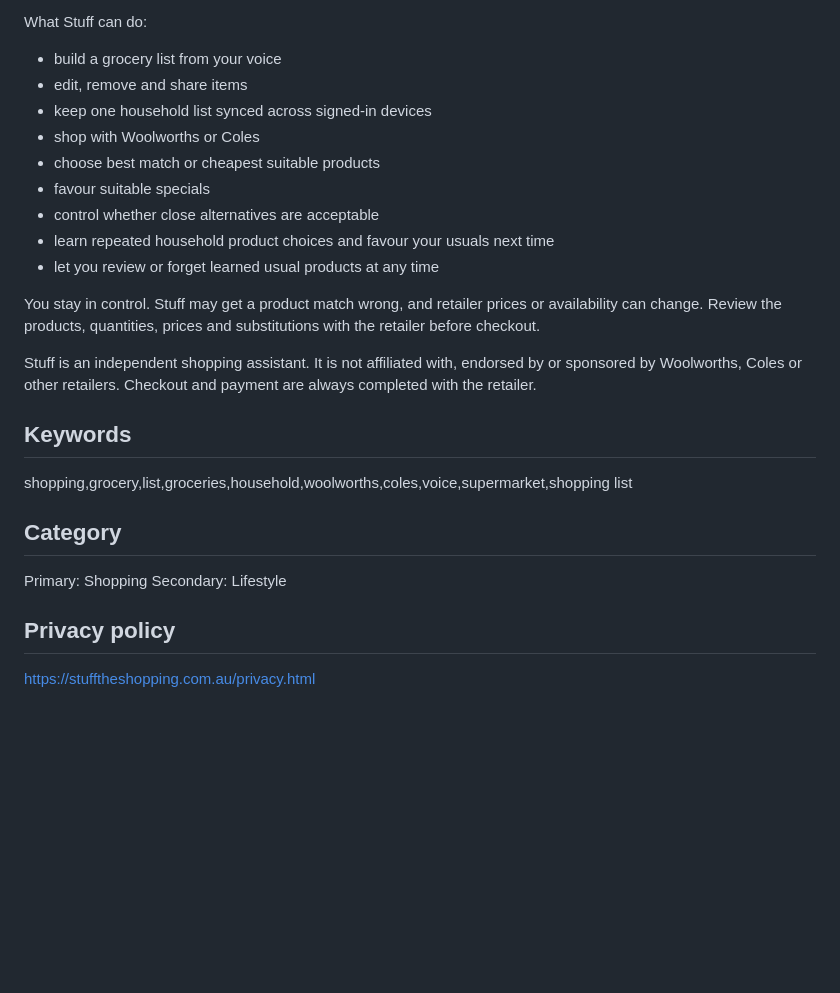
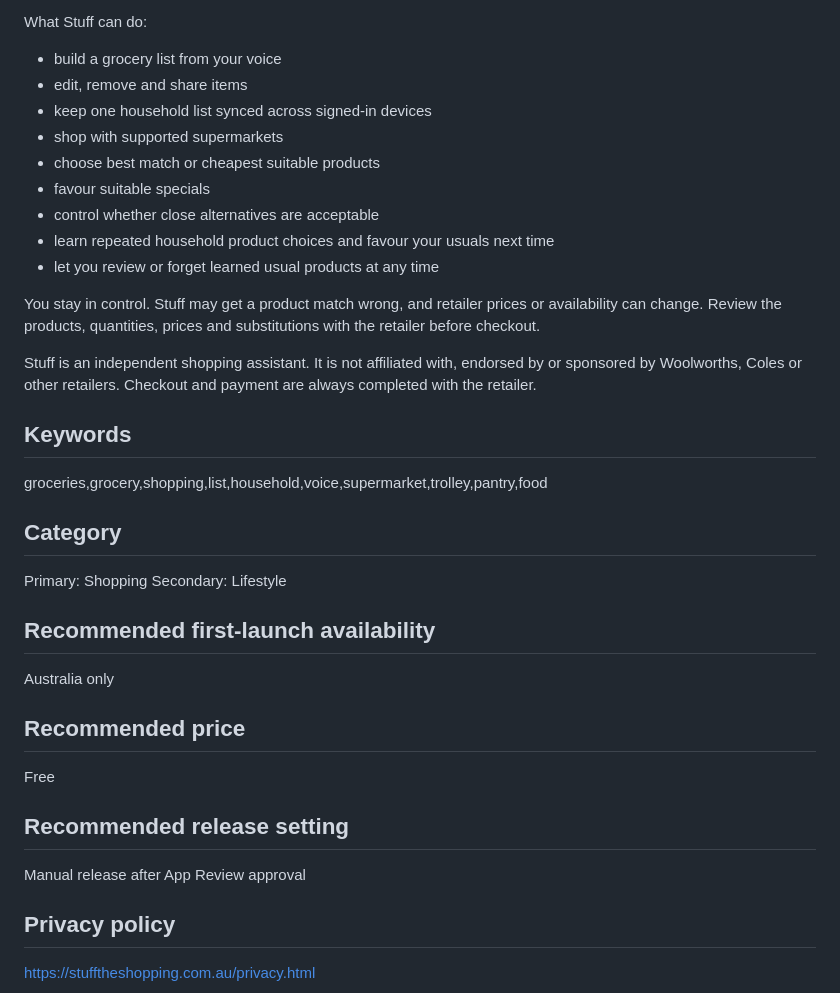
Before and after one commit to andrew020176-netizen/hello-david, a Markdown page: mobile/APP_STORE_DRAFT.md, the part around one of its changes. Drawn GitHub-style; blank space fills up the shorter version.

```diff
--- a/mobile/APP_STORE_DRAFT.md
+++ b/mobile/APP_STORE_DRAFT.md
@@ -20,7 +20,7 @@ What Stuff can do:
 - build a grocery list from your voice
 - edit, remove and share items
 - keep one household list synced across signed-in devices
-- shop with Woolworths or Coles
+- shop with supported supermarkets
 - choose best match or cheapest suitable products
 - favour suitable specials
 - control whether close alternatives are acceptable
@@ -32,11 +32,20 @@ You stay in control. Stuff may get a product match wrong, and retailer prices or
 Stuff is an independent shopping assistant. It is not affiliated with, endorsed by or sponsored by Woolworths, Coles or other retailers. Checkout and payment are always completed with the retailer.
 
 ## Keywords
-shopping,grocery,list,groceries,household,woolworths,coles,voice,supermarket,shopping list
+groceries,grocery,shopping,list,household,voice,supermarket,trolley,pantry,food
 
 ## Category
 Primary: Shopping
 Secondary: Lifestyle
+
+## Recommended first-launch availability
+Australia only
+
+## Recommended price
+Free
+
+## Recommended release setting
+Manual release after App Review approval
 
 ## Privacy policy
 https://stufftheshopping.com.au/privacy.html
```
Also changed, not shown: other parts of mobile/APP_STORE_DRAFT.md (+18 -8 lines).
